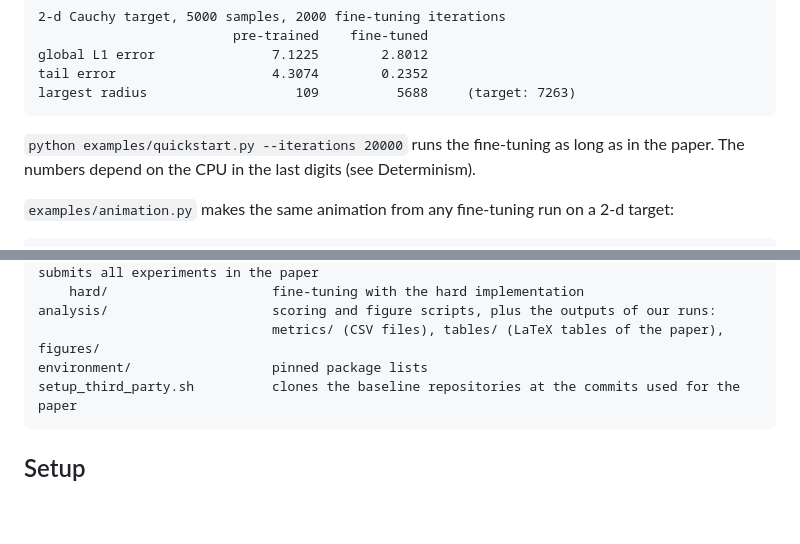
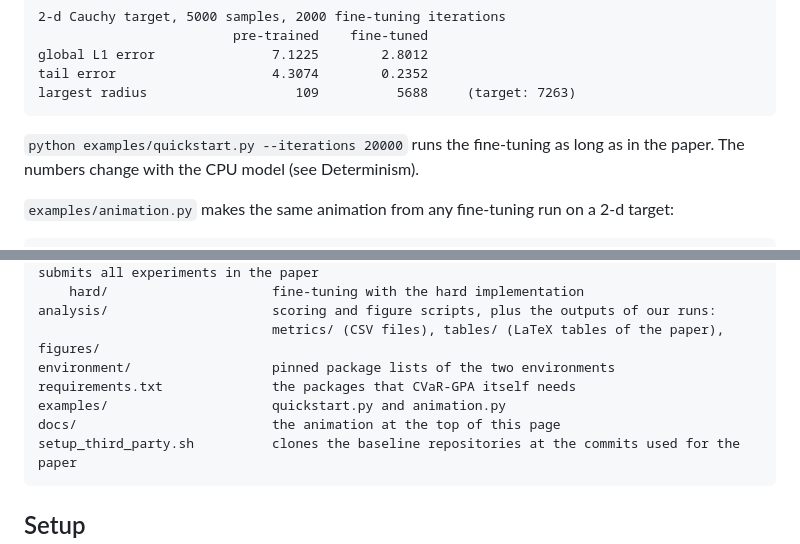
Before and after one commit to zhizhen-z/CVaR-GPA, a Markdown page: README.md, 2 parts joined by grey strips. Rendered like a GitHub page; blank space fills up the shorter version.

Commit message:
List the examples in the layout and reword the note on CPU dependence

````diff
--- a/README.md
+++ b/README.md
@@ -34,7 +34,7 @@ tail error                    4.3074        0.2352
 largest radius                   109          5688     (target: 7263)
 ```
 
-`python examples/quickstart.py --iterations 20000` runs the fine-tuning as long as in the paper. The numbers depend on the CPU in the last digits (see Determinism).
+`python examples/quickstart.py --iterations 20000` runs the fine-tuning as long as in the paper. The numbers change with the CPU model (see Determinism).
 
 `examples/animation.py` makes the same animation from any fine-tuning run on a 2-d target:
 
@@ -86,7 +86,10 @@ launch/                       SLURM launchers
     hard/                     fine-tuning with the hard implementation
 analysis/                     scoring and figure scripts, plus the outputs of our runs:
                               metrics/ (CSV files), tables/ (LaTeX tables of the paper), figures/
-environment/                  pinned package lists
+environment/                  pinned package lists of the two environments
+requirements.txt              the packages that CVaR-GPA itself needs
+examples/                     quickstart.py and animation.py
+docs/                         the animation at the top of this page
 setup_third_party.sh          clones the baseline repositories at the commits used for the paper
 ```
 
````
